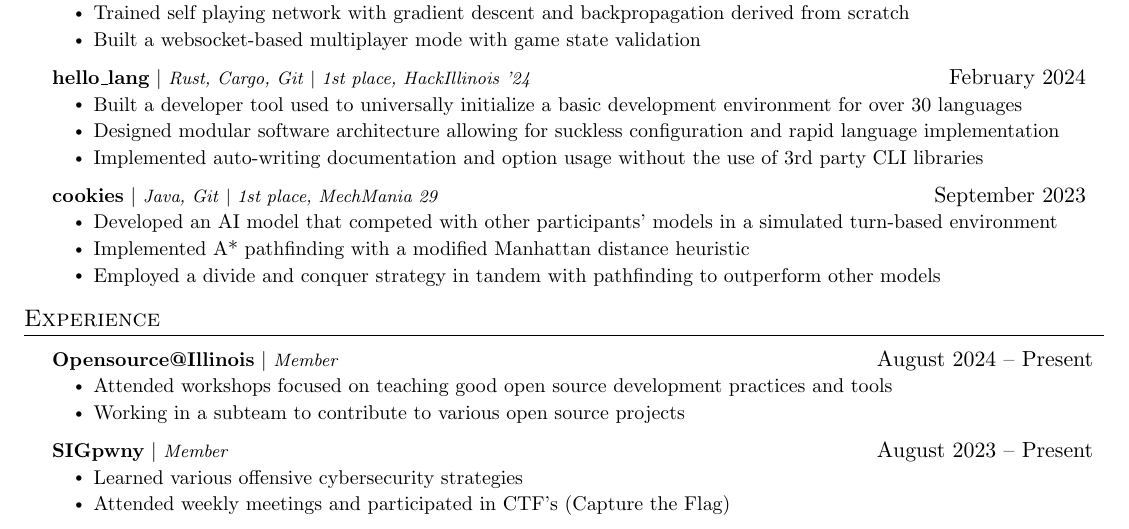
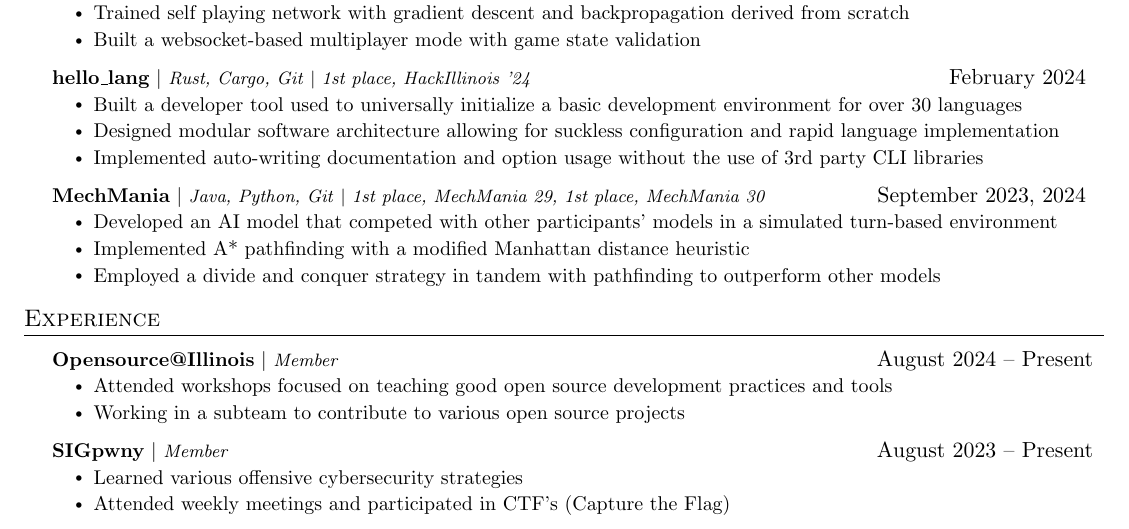
Before and after one commit to RoshanAH/resume, a LaTeX document (Roshan_Hegde.tex): part of the page, cut so that both start at the same text. Compiled offline with pdfLaTeX.

Commit message:
added MechMania 30

```diff
--- a/Roshan_Hegde.tex
+++ b/Roshan_Hegde.tex
@@ -195,10 +195,10 @@
         \resumeItemListEnd
 
         \resumeProjectHeading {
-            \textbf{\href{https://github.com/RoshanAH/mechmania29}{cookies}} $|$
-            \footnotesize\emph{Java, Git} $|$
-            \footnotesize\emph{1st place, MechMania 29}
-        }{ September 2023 }
+            \textbf{\href{https://www.mechmania.org/}{MechMania}} $|$
+            \footnotesize\emph{Java, Python, Git} $|$
+            \footnotesize\emph{1st place, MechMania 29, 1st place, MechMania 30}
+        }{ September 2023, 2024 }
         \resumeItemListStart
             \resumeItem{Developed an AI model that competed with other participants' models in a simulated turn-based environment}
             \resumeItem{Implemented A* pathfinding with a modified Manhattan distance heuristic}
```
Also changed, not shown: Roshan_Hegde.pdf.
